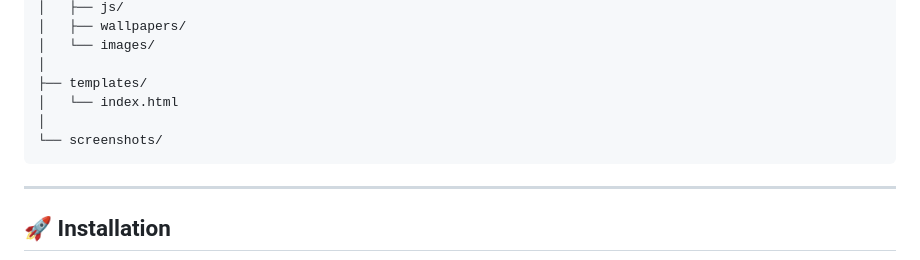
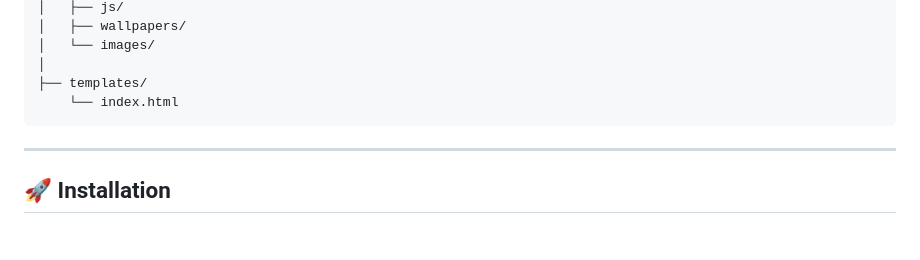
Before and after one commit to Sudhanshuasha/Secure-Chatbox, a Markdown page: README.md, the part around the change. Drawn GitHub-style; blank space fills up the shorter version.

````diff
--- a/README.md
+++ b/README.md
@@ -107,9 +107,7 @@ Secure-Chat-App/
 │   └── images/
 │
 ├── templates/
-│   └── index.html
-│
-└── screenshots/
+    └── index.html
 ```
 
 ---
````
